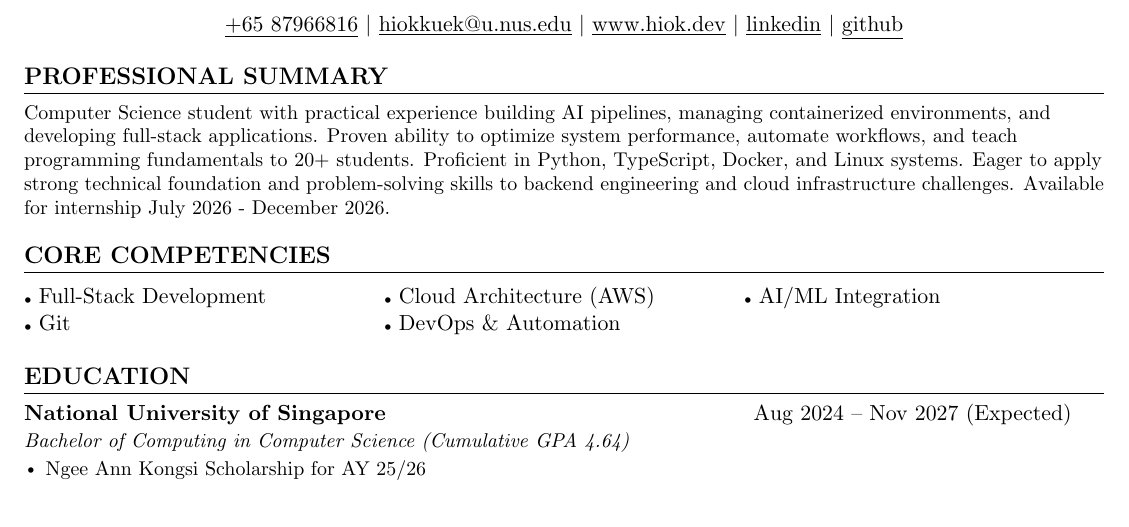
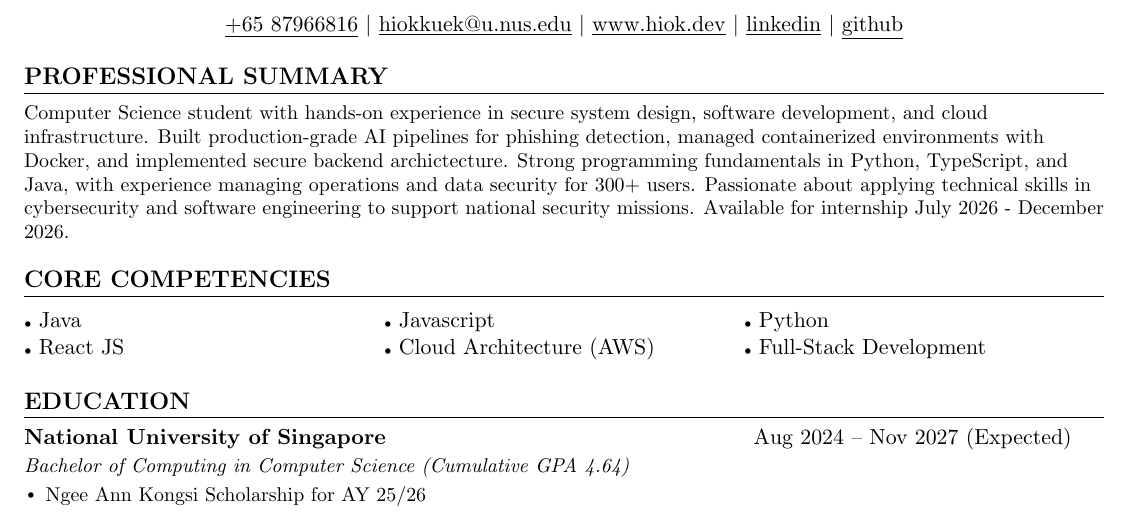
Before and after one commit to HiokKuek/resume, a LaTeX CV (tan_hiok_kuek_resume.tex): part of page 1 of 2, cut so that both start at the same text. Compiled offline with pdfLaTeX.

Commit message:
Add CSIT resume

```diff
--- a/tan_hiok_kuek_resume.tex
+++ b/tan_hiok_kuek_resume.tex
@@ -119,14 +119,14 @@
 %-----------PROFESSIONAL SUMMARY-----------
 \section{PROFESSIONAL SUMMARY}
   \resumeSubHeadingListStart
-    \resumeItem{Computer Science student with practical experience building AI pipelines, managing containerized environments, and developing full-stack applications. Proven ability to optimize system performance, automate workflows, and teach programming fundamentals to 20+ students. Proficient in Python, TypeScript, Docker, and Linux systems. Eager to apply strong technical foundation and problem-solving skills to backend engineering and cloud infrastructure challenges. Available for internship July 2026 - December 2026.}
+    \resumeItem{Computer Science student with hands-on experience in secure system design, software development, and cloud infrastructure. Built production-grade AI pipelines for phishing detection, managed containerized environments with Docker, and implemented secure backend archictecture. Strong programming fundamentals in Python, TypeScript, and Java, with experience managing operations and data security for 300+ users. Passionate about applying technical skills in cybersecurity and software engineering to support national security missions. Available for internship July 2026 - December 2026.}
   \resumeSubHeadingListEnd
 
 %-----------CORE COMPETENCIES-----------
 \section{CORE COMPETENCIES}
 \begin{tabularx}{\textwidth}{X X X}
-  {\tiny$\bullet$} Full-Stack Development & {\tiny$\bullet$} Cloud Architecture (AWS) & {\tiny$\bullet$} AI/ML Integration \\
-  {\tiny$\bullet$} Git & {\tiny$\bullet$} DevOps \& Automation \\
+  {\tiny$\bullet$} Java & {\tiny$\bullet$} Javascript & {\tiny$\bullet$} Python \\
+  {\tiny$\bullet$} React JS & {\tiny$\bullet$} Cloud Architecture (AWS) & {\tiny$\bullet$} Full-Stack Development\\
 \end{tabularx}
 
 %-----------EDUCATION-----------
```
Also changed, not shown: tan_hiok_kuek_resume.pdf.
